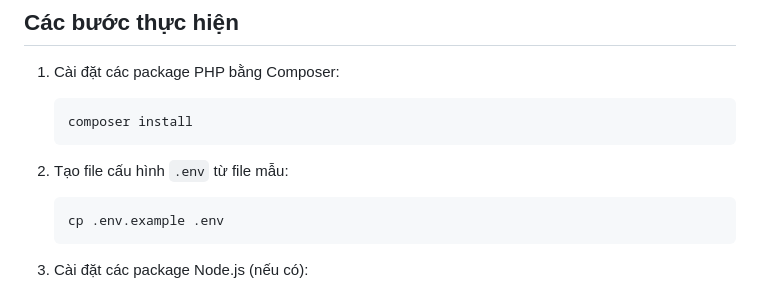
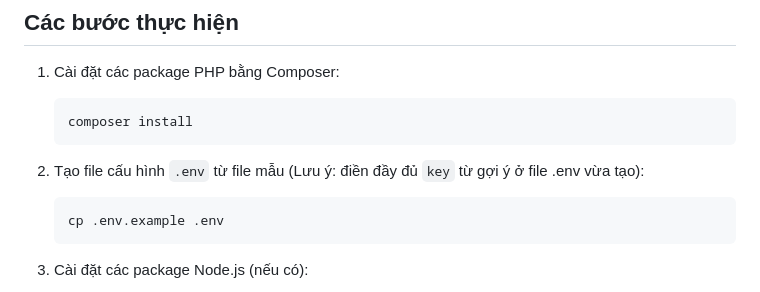
Before and after one commit to nguyenchitai16092004/cinetick, a Markdown page: README.md, the part around the change. GitHub-like rendering.

````diff
--- a/README.md
+++ b/README.md
@@ -77,7 +77,7 @@ Mô trường phát triển **Laravel** với phiên bản **12.12.0**.
     composer install
     ```
 
-2. Tạo file cấu hình `.env` từ file mẫu:
+2. Tạo file cấu hình `.env` từ file mẫu (Lưu ý: điền đầy đủ `key` từ gợi ý ở file .env vừa tạo):
     ```bash
     cp .env.example .env
     ```
````
